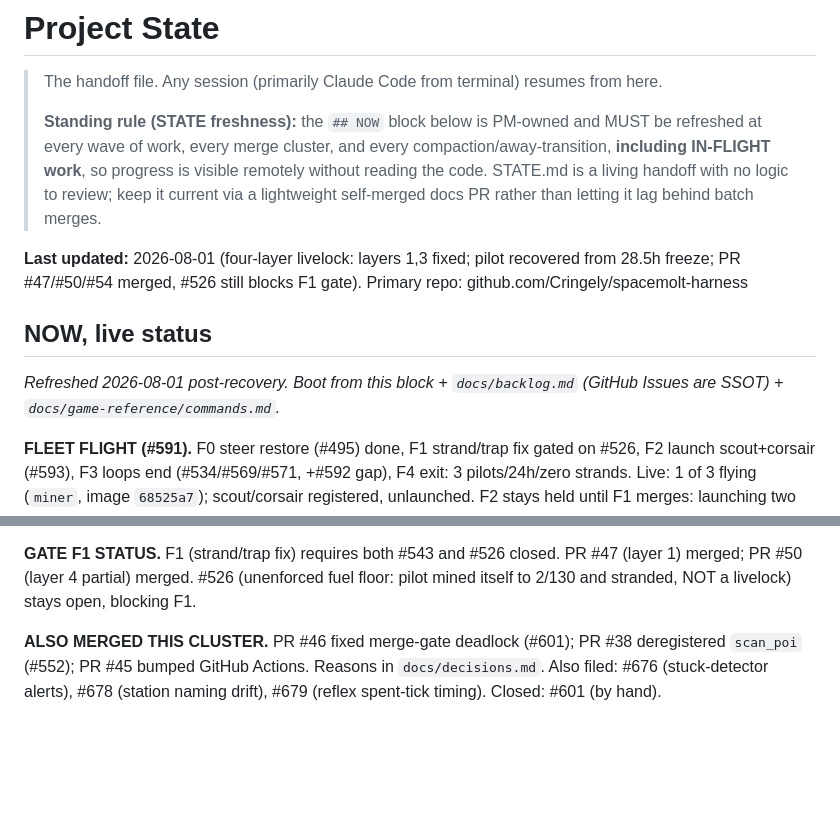
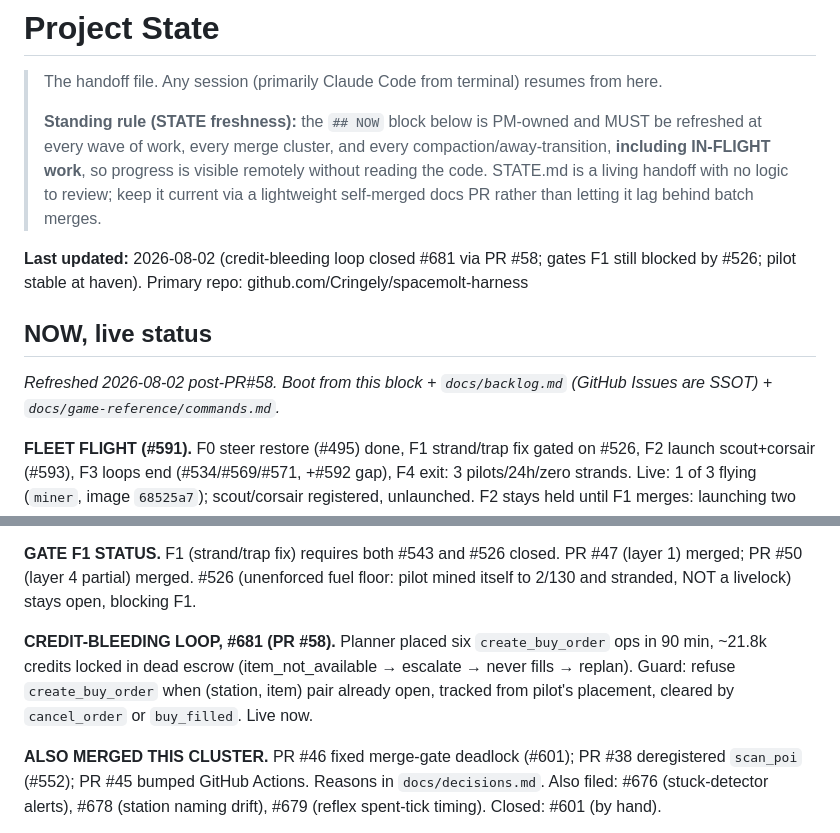
Before and after one commit to Cringely/spacemolt-harness, a Markdown page: docs/STATE.md, 2 parts joined by grey strips. Rendered like a GitHub page; blank space fills up the shorter version.

```diff
--- a/docs/STATE.md
+++ b/docs/STATE.md
@@ -4,11 +4,11 @@
 >
 > **Standing rule (STATE freshness):** the `## NOW` block below is PM-owned and MUST be refreshed at every wave of work, every merge cluster, and every compaction/away-transition, **including IN-FLIGHT work**, so progress is visible remotely without reading the code. STATE.md is a living handoff with no logic to review; keep it current via a lightweight self-merged docs PR rather than letting it lag behind batch merges.
 
-**Last updated:** 2026-08-01 (four-layer livelock: layers 1,3 fixed; pilot recovered from 28.5h freeze; PR #47/#50/#54 merged, #526 still blocks F1 gate). Primary repo: github.com/Cringely/spacemolt-harness
+**Last updated:** 2026-08-02 (credit-bleeding loop closed #681 via PR #58; gates F1 still blocked by #526; pilot stable at haven). Primary repo: github.com/Cringely/spacemolt-harness
 
 ## NOW, live status
 
-_Refreshed 2026-08-01 post-recovery. Boot from this block + `docs/backlog.md` (GitHub Issues are SSOT) + `docs/game-reference/commands.md`._
+_Refreshed 2026-08-02 post-PR#58. Boot from this block + `docs/backlog.md` (GitHub Issues are SSOT) + `docs/game-reference/commands.md`._
 
 **FLEET FLIGHT (#591).** F0 steer restore (#495) done, F1 strand/trap fix gated on #526, F2 launch scout+corsair (#593), F3 loops end (#534/#569/#571, +#592 gap), F4 exit: 3 pilots/24h/zero strands. Live: 1 of 3 flying (`miner`, image `68525a7`); scout/corsair registered, unlaunched. F2 stays held until F1 merges: launching two more pilots into an uncharacterised trap multiplies the failure.
 
@@ -18,5 +18,7 @@ _Refreshed 2026-08-01 post-recovery. Boot from this block + `docs/backlog.md` (G
 
 **GATE F1 STATUS.** F1 (strand/trap fix) requires both #543 and #526 closed. PR #47 (layer 1) merged; PR #50 (layer 4 partial) merged. #526 (unenforced fuel floor: pilot mined itself to 2/130 and stranded, NOT a livelock) stays open, blocking F1.
+
+**CREDIT-BLEEDING LOOP, #681 (PR #58).** Planner placed six `create_buy_order` ops in 90 min, ~21.8k credits locked in dead escrow (item_not_available → escalate → never fills → replan). Guard: refuse `create_buy_order` when (station, item) pair already open, tracked from pilot's placement, cleared by `cancel_order` or `buy_filled`. Live now.
 
 **ALSO MERGED THIS CLUSTER.** PR #46 fixed merge-gate deadlock (#601); PR #38 deregistered `scan_poi` (#552); PR #45 bumped GitHub Actions. Reasons in `docs/decisions.md`. Also filed: #676 (stuck-detector alerts), #678 (station naming drift), #679 (reflex spent-tick timing). Closed: #601 (by hand).
 
```
Also changed, not shown: other parts of docs/STATE.md (+1 -1 lines), docs/backlog.md (+2 -1 lines).
